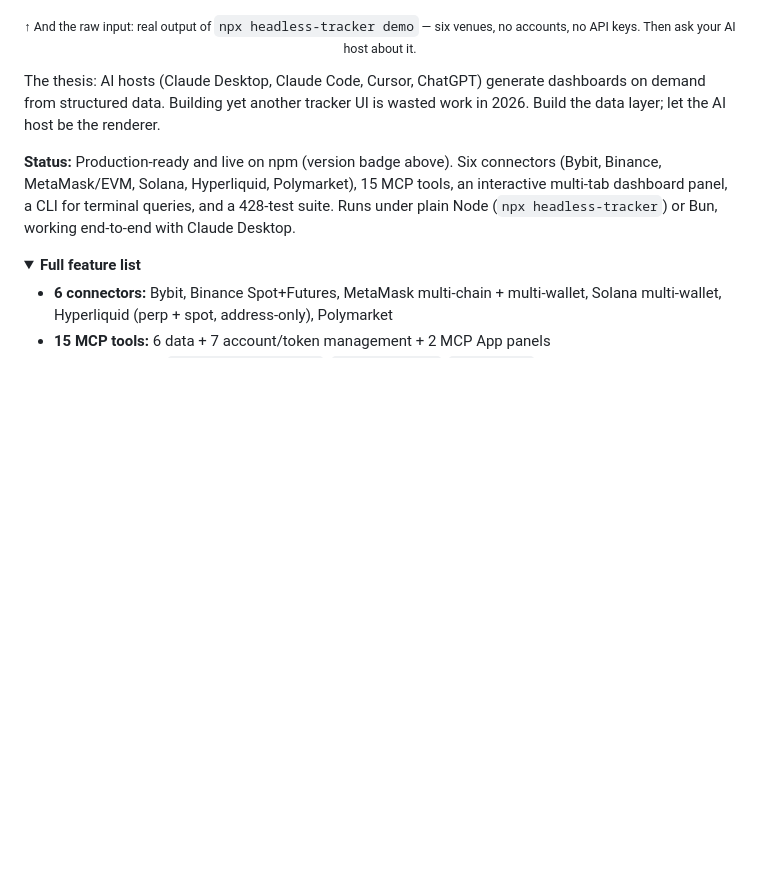
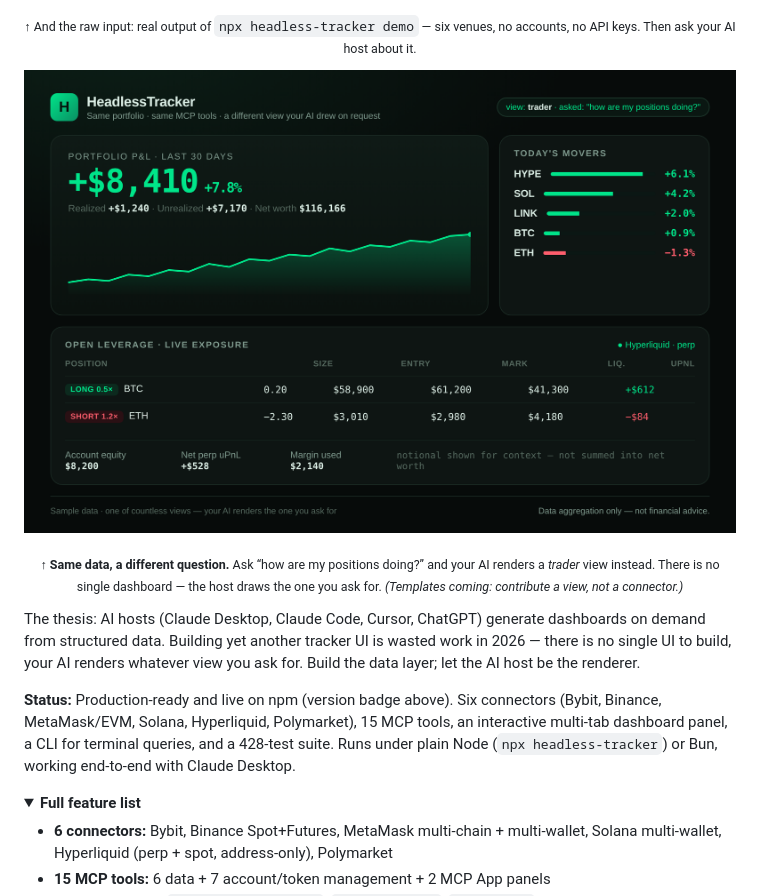
Before and after one commit to tamasPetki/HeadlessTracker, a Markdown page: README.md, the part around the change. GitHub-like rendering; pictures changed too: docs/dashboard-trader.png (added); folded sections open; blank space fills up the shorter version.

Commit message:
landing/README: reframe showcase around personalization — 'no single dashboard, your AI draws the view you ask for'
Adds a second rendered view (trader: P&L headline, sparkline, open-leverage
table) of the SAME demo data next to the overview, to dramatize the core
thesis (host = renderer, not one fixed UI). Seeds the 'contribute a view,
not a connector' template idea. New asset docs/dashboard-trader.png.

Co-Authored-By: Claude Opus 4.8 (1M context) <noreply@anthropic.com>

```diff
--- a/README.md
+++ b/README.md
@@ -20,7 +20,13 @@
 
 <p align="center"><sub>↑ And the raw input: real output of <code>npx headless-tracker demo</code> — six venues, no accounts, no API keys. Then ask your AI host about it.</sub></p>
 
-The thesis: AI hosts (Claude Desktop, Claude Code, Cursor, ChatGPT) generate dashboards on demand from structured data. Building yet another tracker UI is wasted work in 2026. Build the data layer; let the AI host be the renderer.
+<p align="center">
+  <img src="https://raw.githubusercontent.com/tamasPetki/HeadlessTracker/main/docs/dashboard-trader.png" alt="The same sample portfolio rendered as a trader view by an AI host — a 30-day P&L headline with a sparkline, today's movers, and an open-leverage table of Hyperliquid perp positions (long/short) with entry, mark, liquidation price and unrealized PnL." width="720">
+</p>
+
+<p align="center"><sub>↑ <b>Same data, a different question.</b> Ask &ldquo;how are my positions doing?&rdquo; and your AI renders a <em>trader</em> view instead. There is no single dashboard — the host draws the one you ask for. <em>(Templates coming: contribute a view, not a connector.)</em></sub></p>
+
+The thesis: AI hosts (Claude Desktop, Claude Code, Cursor, ChatGPT) generate dashboards on demand from structured data. Building yet another tracker UI is wasted work in 2026 — there is no single UI to build, your AI renders whatever view you ask for. Build the data layer; let the AI host be the renderer.
 
 **Status:** Production-ready and live on npm (version badge above). Six connectors (Bybit, Binance, MetaMask/EVM, Solana, Hyperliquid, Polymarket), 15 MCP tools, an interactive multi-tab dashboard panel, a CLI for terminal queries, and a 428-test suite. Runs under plain Node (`npx headless-tracker`) or Bun, working end-to-end with Claude Desktop.
 
```
Also changed, not shown: 1 other file.
